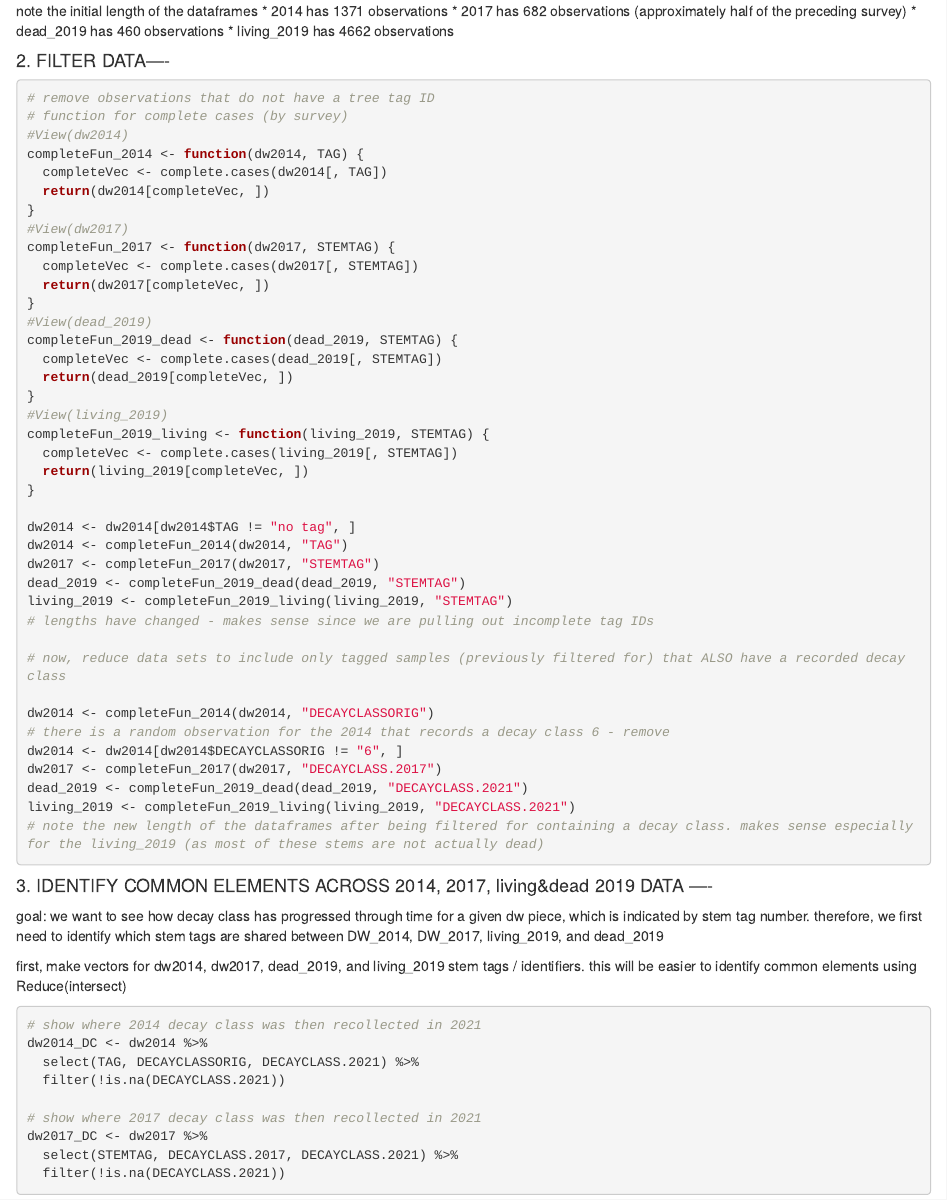
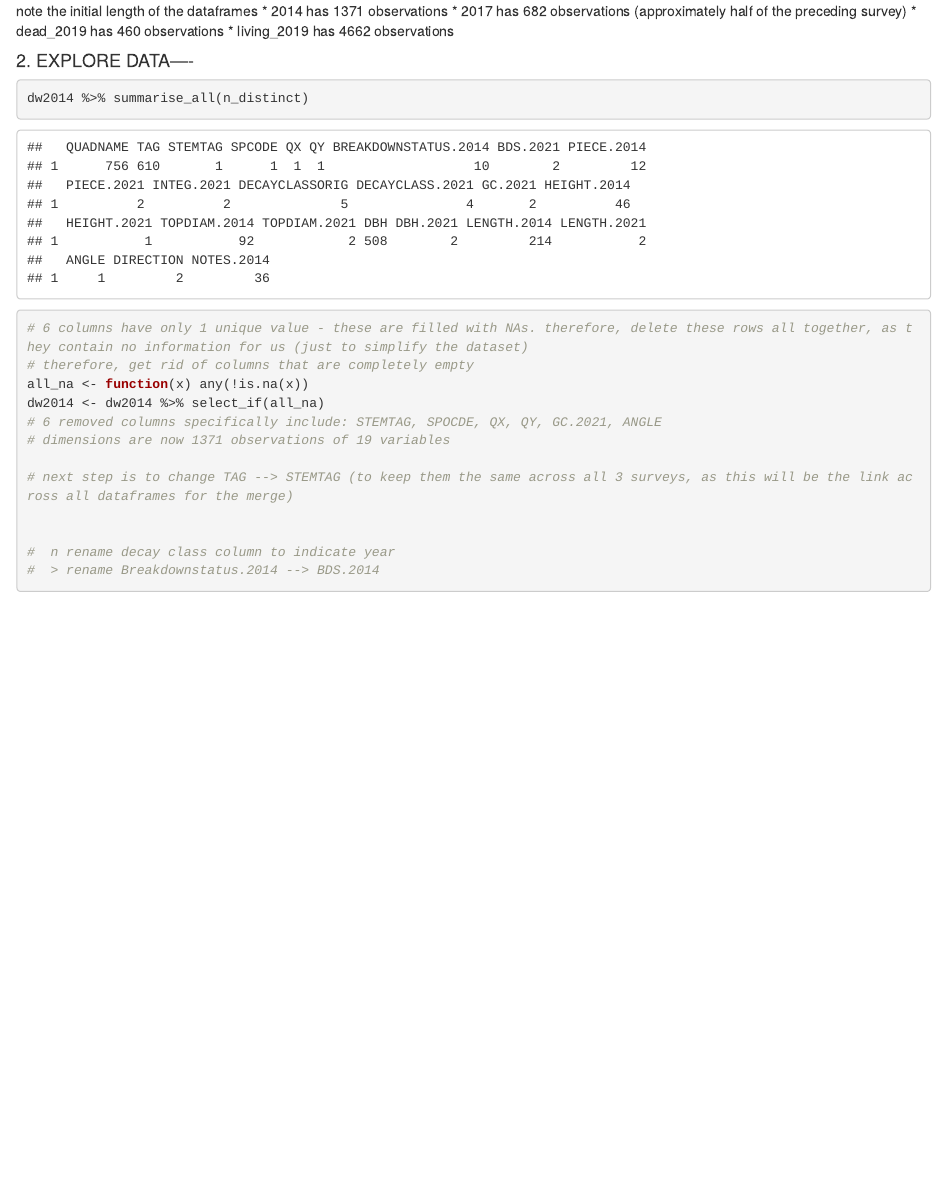
Before and after one commit to ayatsko/serc_dc, an R Markdown document (scripts/final_dw_distribution.Rmd): the page in a window 1100 px wide, from 1200 px down. Rendered offline with R 4.5, knitr and Pandoc, with nearby package versions.

Commit message:
exploring dw2014 dataframe, reogranizing and naming

````diff
--- a/scripts/final_dw_distribution.Rmd
+++ b/scripts/final_dw_distribution.Rmd
@@ -43,63 +43,22 @@ note the initial length of the dataframes
   * dead_2019 has 460 observations
   * living_2019 has 4662 observations
 
-#### 2. FILTER DATA----
-```{r filter data}
-# remove observations that do not have a tree tag ID
-# function for complete cases (by survey)
-#View(dw2014)
-completeFun_2014 <- function(dw2014, TAG) {
-  completeVec <- complete.cases(dw2014[, TAG])
-  return(dw2014[completeVec, ])
-}
-#View(dw2017)
-completeFun_2017 <- function(dw2017, STEMTAG) {
-  completeVec <- complete.cases(dw2017[, STEMTAG])
-  return(dw2017[completeVec, ])
-}
-#View(dead_2019)
-completeFun_2019_dead <- function(dead_2019, STEMTAG) {
-  completeVec <- complete.cases(dead_2019[, STEMTAG])
-  return(dead_2019[completeVec, ])
-}
-#View(living_2019)
-completeFun_2019_living <- function(living_2019, STEMTAG) {
-  completeVec <- complete.cases(living_2019[, STEMTAG])
-  return(living_2019[completeVec, ])
-}
+#### 2. EXPLORE DATA----
+```{r explore data}
+dw2014 %>% summarise_all(n_distinct)
+# 6 columns have only 1 unique value - these are filled with NAs. therefore, delete these rows all together, as they contain no information for us (just to simplify the dataset)
+# therefore, get rid of columns that are completely empty
+all_na <- function(x) any(!is.na(x))
+dw2014 <- dw2014 %>% select_if(all_na)
+# 6 removed columns specifically include: STEMTAG, SPOCDE, QX, QY, GC.2021, ANGLE
+# dimensions are now 1371 observations of 19 variables
 
-dw2014 <- dw2014[dw2014$TAG != "no tag", ]
-dw2014 <- completeFun_2014(dw2014, "TAG")
-dw2017 <- completeFun_2017(dw2017, "STEMTAG")
-dead_2019 <- completeFun_2019_dead(dead_2019, "STEMTAG")
-living_2019 <- completeFun_2019_living(living_2019, "STEMTAG")
-# lengths have changed - makes sense since we are pulling out incomplete tag IDs
+# next step is to change TAG --> STEMTAG (to keep them the same across all 3 surveys, as this will be the link across all dataframes for the merge)
 
-# now, reduce data sets to include only tagged samples (previously filtered for) that ALSO have a recorded decay class
 
-dw2014 <- completeFun_2014(dw2014, "DECAYCLASSORIG")
-# there is a random observation for the 2014 that records a decay class 6 - remove
-dw2014 <- dw2014[dw2014$DECAYCLASSORIG != "6", ]
-dw2017 <- completeFun_2017(dw2017, "DECAYCLASS.2017")
-dead_2019 <- completeFun_2019_dead(dead_2019, "DECAYCLASS.2021")
-living_2019 <- completeFun_2019_living(living_2019, "DECAYCLASS.2021")
-# note the new length of the dataframes after being filtered for containing a decay class. makes sense especially for the living_2019 (as most of these stems are not actually dead)
-```
+#  n rename decay class column to indicate year
+#  > rename Breakdownstatus.2014 --> BDS.2014
 
-#### 3. IDENTIFY COMMON ELEMENTS ACROSS 2014, 2017, living&dead 2019 DATA ----
-goal: we want to see how decay class has progressed through time for a given dw piece, which is indicated by stem tag number. therefore, we first need to identify which stem tags are shared between DW_2014, DW_2017, living_2019, and dead_2019
 
-first, make vectors for dw2014, dw2017, dead_2019, and living_2019 stem tags / identifiers. this will be easier to identify common elements using Reduce(intersect)
-
-```{r common elements}
-# show where 2014 decay class was then recollected in 2021
-dw2014_DC <- dw2014 %>%
-  select(TAG, DECAYCLASSORIG, DECAYCLASS.2021) %>%
-  filter(!is.na(DECAYCLASS.2021))
-
-# show where 2017 decay class was then recollected in 2021
-dw2017_DC <- dw2017 %>%
-  select(STEMTAG, DECAYCLASS.2017, DECAYCLASS.2021) %>%
-  filter(!is.na(DECAYCLASS.2021))
 
 ```
````
